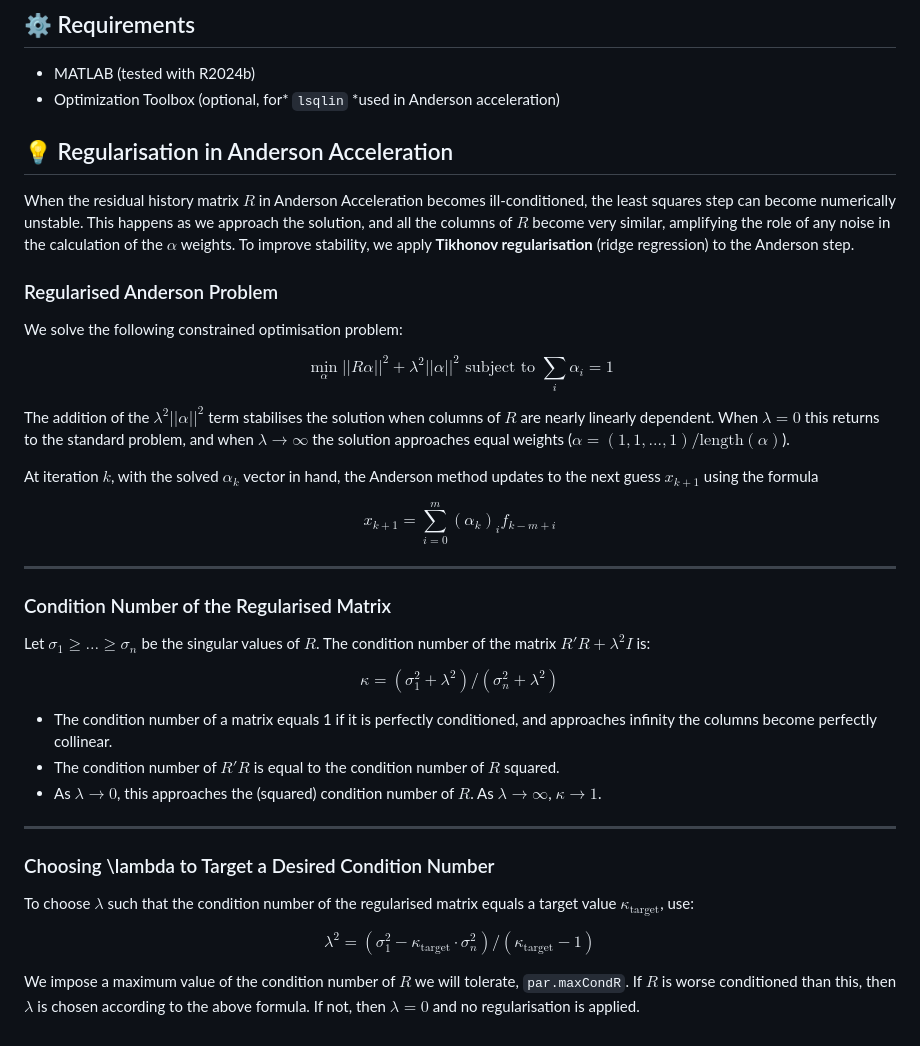
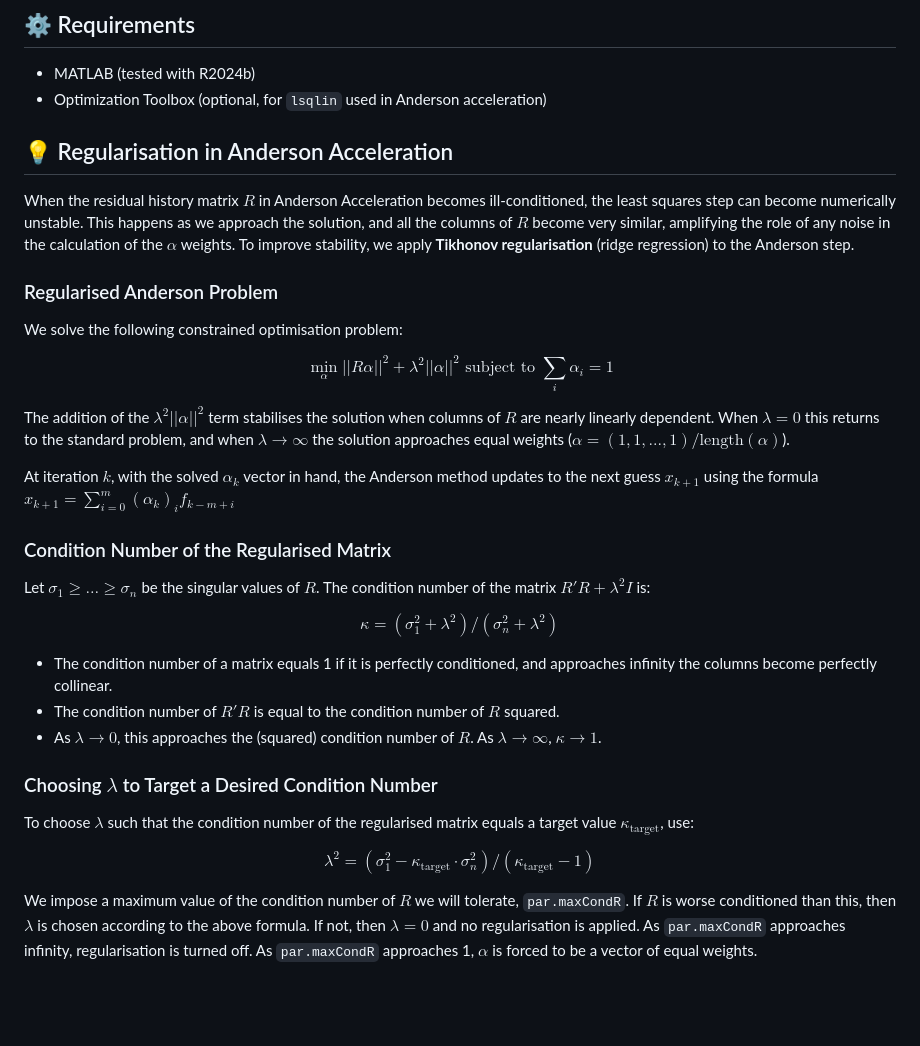
Before and after one commit to alexclymo/fpUpdate, a Markdown page: README.md, the part around the change. Rendered like a GitHub page; blank space fills up the shorter version.

```diff
--- a/README.md
+++ b/README.md
@@ -102,7 +102,7 @@ But for many practical applications you might want to keep your model code in th
 ## ⚙️ Requirements
 
 - MATLAB (tested with R2024b)
-- Optimization Toolbox (optional, for* `lsqlin` *used in Anderson acceleration)
+- Optimization Toolbox (optional, for `lsqlin` used in Anderson acceleration)
 
 
 
@@ -117,13 +117,9 @@ We solve the following constrained optimisation problem:
 $$\min_\alpha ||R \alpha||^2 + \lambda^2 ||\alpha||^2
 \text{ subject to } \sum_i \alpha_i = 1$$
 
-The addition of the $\lambda^2 ||\alpha||^2$ term stabilises the solution when columns of $`R`$ are nearly linearly dependent. When $\lambda=0$ this returns to the standard problem, and when $\lambda\rightarrow\infty$ the solution approaches equal weights ($\alpha = (1,1,...,1)/\text{length}(\alpha)$).
+The addition of the $\lambda^2 ||\alpha||^2$ term stabilises the solution when columns of $`R`$ are nearly linearly dependent. When $\lambda=0$ this returns to the standard problem, and when $\lambda\rightarrow\infty$ the solution approaches equal weights ($`\alpha = (1,1,...,1)/\text{length}(\alpha)`$).
 
-At iteration $k$, with the solved $\alpha_k$ vector in hand, the Anderson method updates to the next guess $x_{k+1}$ using the formula
-
-$$x_{k+1} = \sum_{i=0}^{m} (\alpha_k)_i f_{k - m + i}$$
-
----
+At iteration $k$, with the solved $\alpha_k$ vector in hand, the Anderson method updates to the next guess $x_{k+1}$ using the formula $`x_{k+1} = \sum_{i=0}^{m} (\alpha_k)_i f_{k - m + i}`$
 
 ### Condition Number of the Regularised Matrix
 
@@ -135,12 +131,10 @@ $$\kappa = (\sigma_1^2 + \lambda^2) / (\sigma_n^2 + \lambda^2)$$
 - The condition number of $R'R$ is equal to the condition number of $R$ squared.
 - As $`\lambda \to 0`$, this approaches the (squared) condition number of $`R`$. As $`\lambda \to \infty`$, $`\kappa \to 1`$.
 
----
-
-### Choosing \lambda to Target a Desired Condition Number
+### Choosing $`\lambda`$ to Target a Desired Condition Number
 
 To choose $`\lambda`$ such that the condition number of the regularised matrix equals a target value $`\kappa_{\text{target}}`$, use:
 
 $$\lambda^2 = (\sigma_1^2 - \kappa_{\text{target}} \cdot \sigma_n^2) / (\kappa_{\text{target}} - 1)$$
 
-We impose a maximum value of the condition number of $R$ we will tolerate, `par.maxCondR`. If $R$ is worse conditioned than this, then $\lambda$ is chosen according to the above formula. If not, then $\lambda=0$ and no regularisation is applied.
+We impose a maximum value of the condition number of $R$ we will tolerate, `par.maxCondR`. If $R$ is worse conditioned than this, then $\lambda$ is chosen according to the above formula. If not, then $\lambda=0$ and no regularisation is applied. As `par.maxCondR` approaches infinity, regularisation is turned off. As `par.maxCondR` approaches 1, $\alpha$ is forced to be a vector of equal weights.
```
